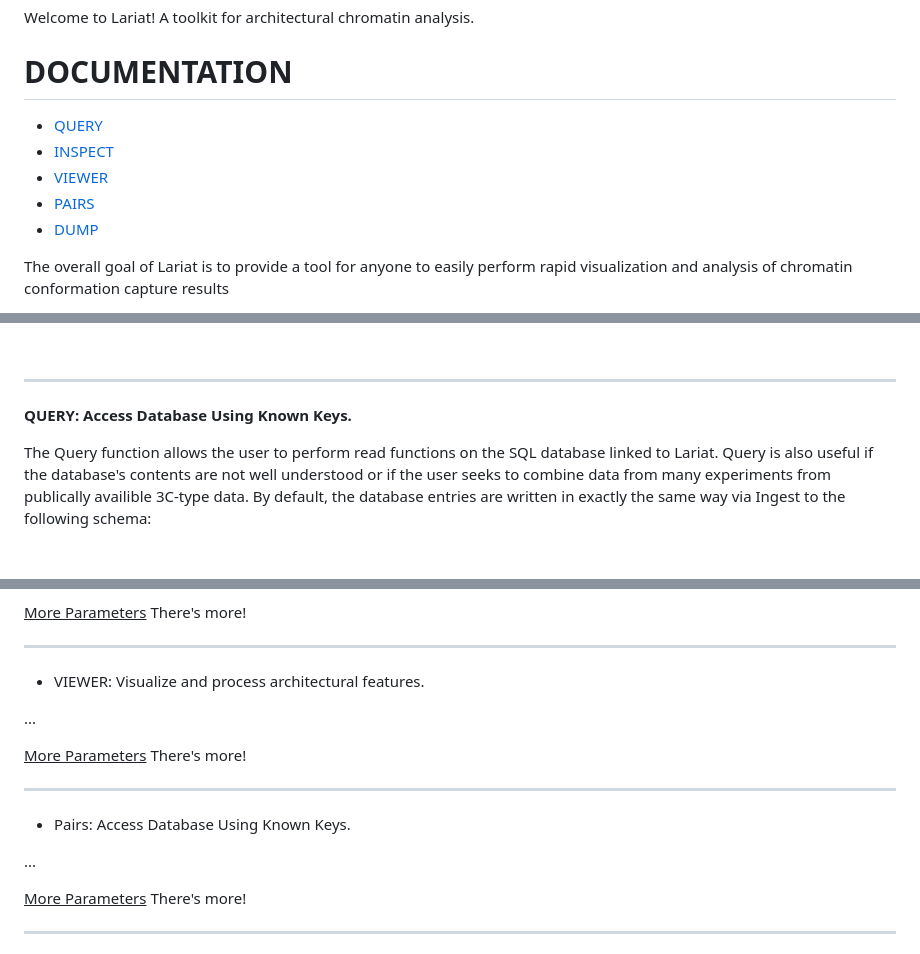
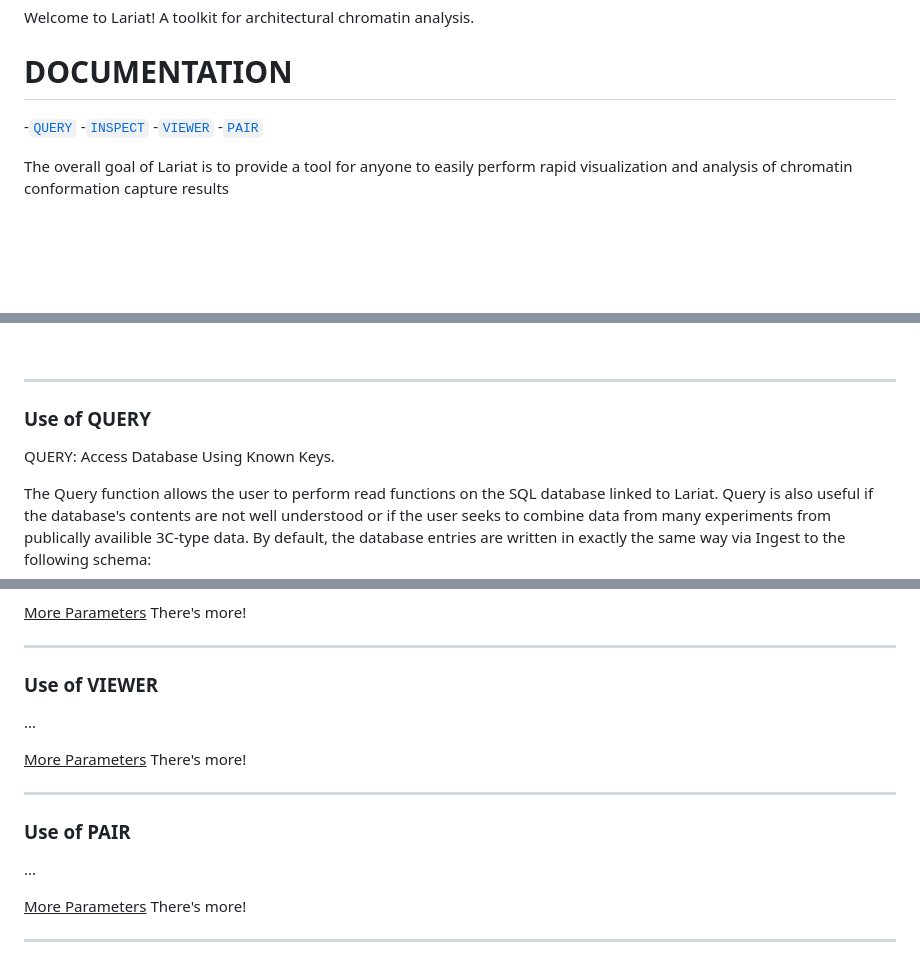
Before and after one commit to seanpatrickmoran/Lariat, a Markdown page: README.md, 3 parts joined by grey strips. GitHub-like rendering; blank space fills up the shorter version.

```diff
--- a/README.md
+++ b/README.md
@@ -3,12 +3,18 @@ Welcome to Lariat! A toolkit for architectural chromatin analysis.
 <h1>DOCUMENTATION</h1>
 
 <ul>
-  <li><a href="#alink_query">QUERY</a></li>
+<!--   <li><a href="#alink_query">QUERY</a></li>
   <li><a href="#alink_inspect">INSPECT</a></li>
   <li><a href="#INSERT_YOUR_OBJECT_NAME_HERE">VIEWER</a></li>
   <li><a href="#INSERT_YOUR_OBJECT_NAME_HERE">PAIRS</a></li>
-  <li><a href="#INSERT_YOUR_OBJECT_NAME_HERE">DUMP</a></li>
+  <li><a href="#INSERT_YOUR_OBJECT_NAME_HERE">DUMP</a></li> -->
 </ul>
+
+-[`QUERY`](#use-of-query)
+-[`INSPECT`](#use-of-inspect)
+-[`VIEWER`](#use-of-viewer)
+-[`PAIR`](#use-of-pair)
+
 
 
 The overall goal of Lariat is to provide a tool for anyone to easily perform rapid visualization and analysis of chromatin conformation capture results
@@ -22,7 +28,9 @@ Lariat is a convinient combination of tools to visualize, compare, and filter ch
 <br>
 <hr>
 
-<b><a id="#alink_query">QUERY: Access Database Using Known Keys.</a></b>
+<!-- <b><a id="#alink_query">QUERY: Access Database Using Known Keys.</a></b> -->
+### Use of QUERY
+QUERY: Access Database Using Known Keys.
 
 The Query function allows the user to perform read functions on the SQL database linked to Lariat. Query is also useful if the database's contents are not well understood or if the user seeks to combine data from many experiments from publically availible 3C-type data. By default, the database entries are written in exactly the same way via Ingest to the following schema:
 
@@ -90,7 +99,9 @@ but may also be changed here between Linear, Log Normalization, and Quantile Nor
 </p>
 
 <hr>
-<ul><li><a id="#alink_viewer">VIEWER: Visualize and process architectural features.</a></li></ul>
+
+### Use of VIEWER
+
 <p class="main-document">
 ...
 </p>
@@ -101,7 +112,8 @@ but may also be changed here between Linear, Log Normalization, and Quantile Nor
 
 <hr>
 
-<ul><li><a id="#alink_pairs">Pairs: Access Database Using Known Keys.</a></li></ul>
+### Use of PAIR
+
 <p class="main-document">
 ...
 </p>
```
Also changed, not shown: other parts of README.md (+2 -1 lines).
